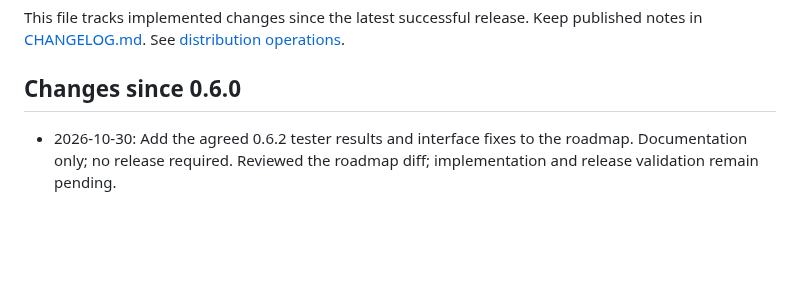
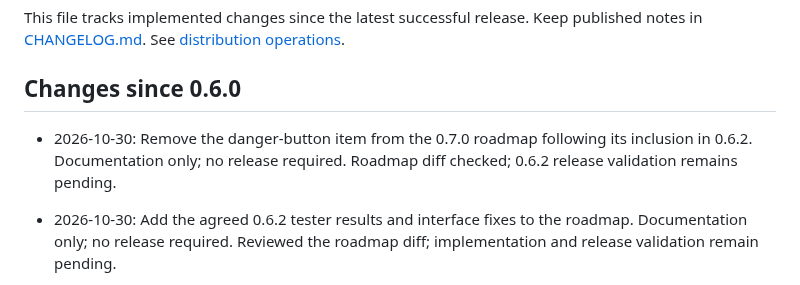
Before and after one commit to HeduroFR/42tui-client, a Markdown page: DEV_CHANGELOG.md, the part around the change. GitHub-like rendering; blank space fills up the shorter version.

```diff
--- a/DEV_CHANGELOG.md
+++ b/DEV_CHANGELOG.md
@@ -11,6 +11,10 @@ published notes in [CHANGELOG.md](CHANGELOG.md). See
 [distribution operations](docs/distribution.md#development-changelog).
 
 ## Changes since 0.6.0
+
+- 2026-10-30: Remove the danger-button item from the 0.7.0 roadmap following
+  its inclusion in 0.6.2. Documentation only; no release required. Roadmap diff
+  checked; 0.6.2 release validation remains pending.
 
 - 2026-10-30: Add the agreed 0.6.2 tester results and interface fixes to the
   roadmap. Documentation only; no release required. Reviewed the roadmap diff;
```
Also changed, not shown: TODO.md (+0 -3 lines).
